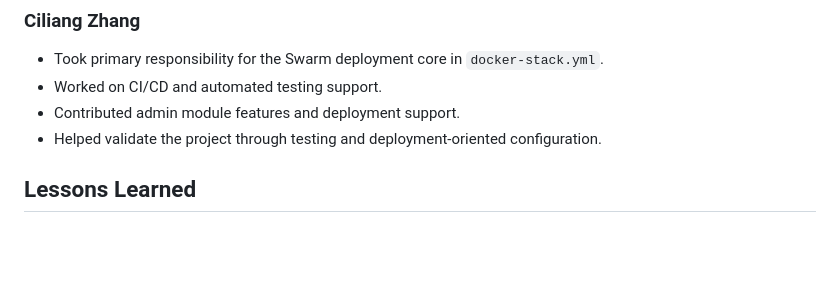
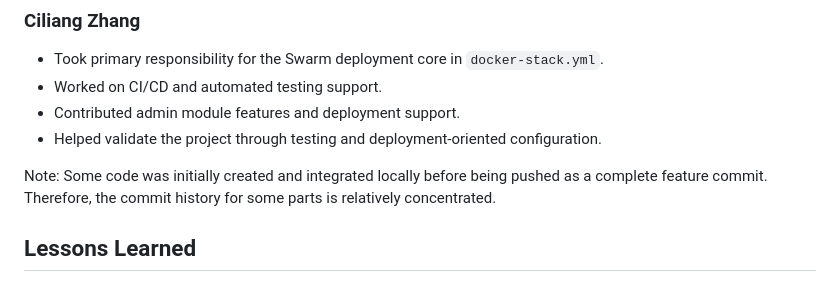
Before and after one commit to NR216/Cloud-Native-Forum-, a Markdown page: README.md, the part around the change. Drawn GitHub-style; blank space fills up the shorter version.

Commit message:
docs(report)Update README
Added a note about local code integration and commit history.

```diff
--- a/README.md
+++ b/README.md
@@ -410,6 +410,8 @@ The project was completed collaboratively by all four team members. The list bel
 - Contributed admin module features and deployment support.
 - Helped validate the project through testing and deployment-oriented configuration.
 
+Note: Some code was initially created and integrated locally before being pushed as a complete feature commit. Therefore, the commit history for some parts is relatively concentrated.
+
 ## Lessons Learned
 
 1. Building a cloud-native application is not only about writing features; deployment, persistence, monitoring, and operations take significant engineering effort.
```
